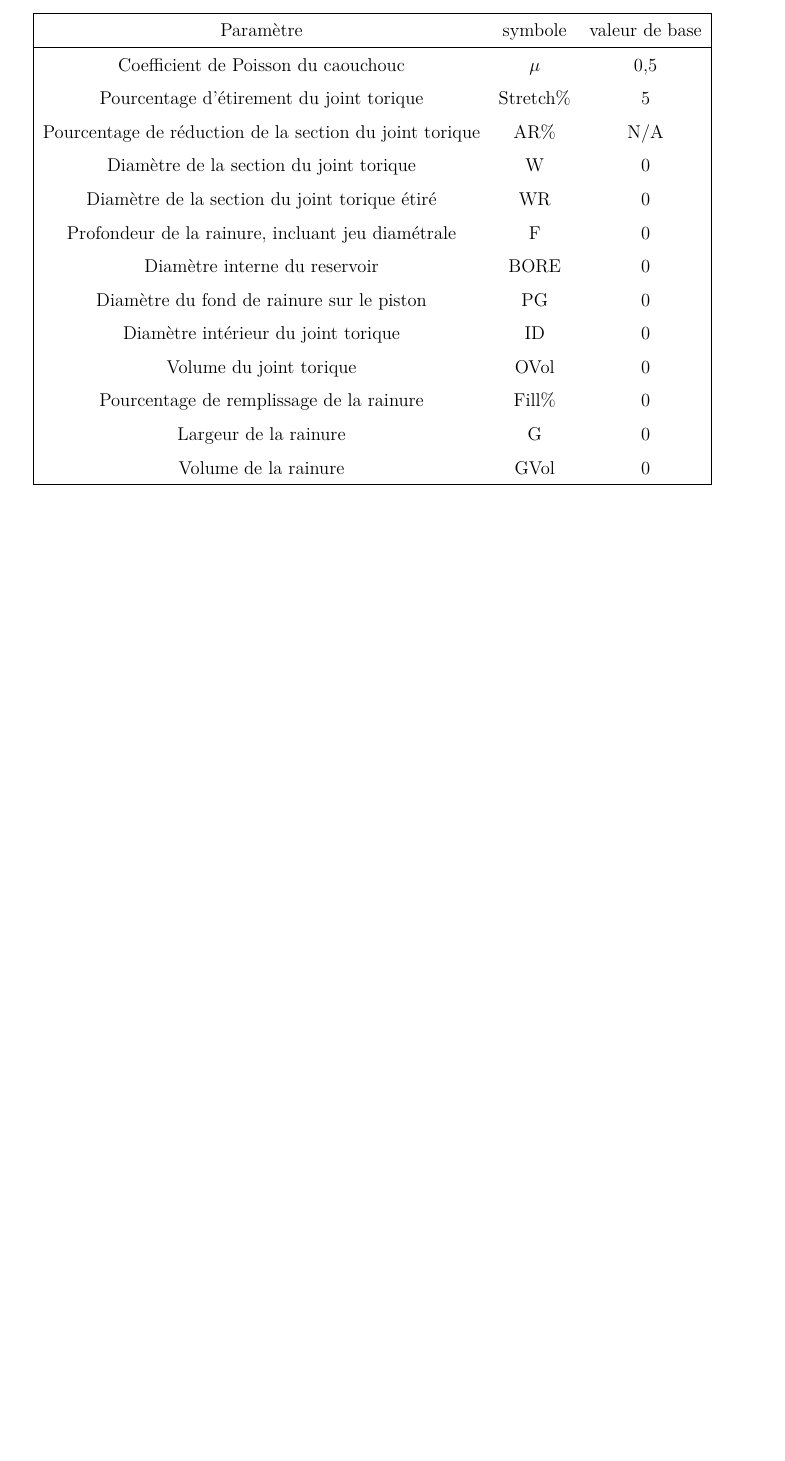
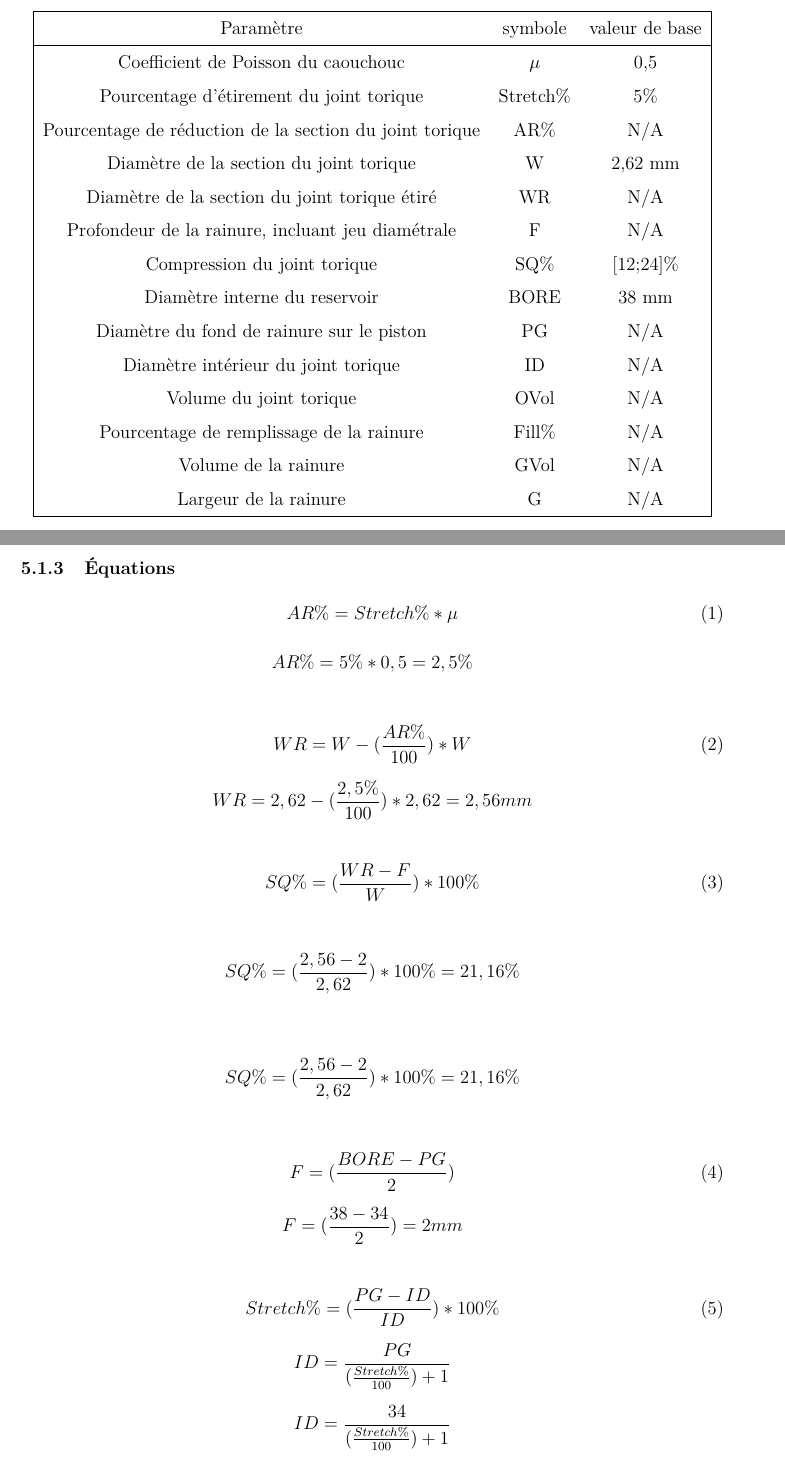
Before and after one commit to Selrrak/Rapport_TP3_GMC3024, a LaTeX document (Rapport_tp3.tex): part of page 4 of 5 before the commit and two parts of pages 4 and 5 of 6 after it, the two joined at a grey line, cut so that both start at the same text, the shorter picture padded with empty space. Compiled offline with pdfLaTeX.

Commit message:
Travail sur les équations

```diff
--- a/Rapport_tp3.tex
+++ b/Rapport_tp3.tex
@@ -107,38 +107,65 @@
 \subsection{Seulement illustration des tolérances géométriques de l'intérieur du cylindre vs l'axe du pivot du levier}
 
 \section{rapport PolyWorks sur tolérance géométrqiue de l'axe du levier}
-
-%LaTeX supports a variety of formatting options:
-%\emph{You can write in italics.}
-%\textbf{Or bold.}
-%\textbf{\emph{Or both at the same time.}}
-%You can also superscript\textsuperscript{text} or subscript\textsubscript{text}.
-%You can also write lists (unordered or ordered):
-%You can also insert page breaks like this:
-%\newpage{}
 \section{Calculs}
 \subsection{Joint d'étanchéité piston-cylindre de pompe}
+\subsubsection{Schéma}
+\subsubsection{Données}
 \begin{center}
 	\begin{tabular}{|c c c|}
 		\hline
 		Paramètre & symbole & valeur de base\\
 		\hline
 		Coefficient de Poisson du caouchouc & $\mu$ & 0,5\\
-		Pourcentage d'étirement du joint torique & Stretch\% & 5\\
+		Pourcentage d'étirement du joint torique & Stretch\% & 5\%\\
 		Pourcentage de réduction de la section du joint torique & AR\% & N/A\\
-		Diamètre de la section du joint torique & W & 0\\
-		Diamètre de la section du joint torique étiré & WR & 0\\
-		Profondeur de la rainure, incluant jeu diamétrale & F & 0\\
-		Diamètre interne du reservoir & BORE & 0\\
-		Diamètre du fond de rainure sur le piston & PG & 0\\
-		Diamètre intérieur du joint torique & ID & 0\\
-		Volume du joint torique & OVol & 0\\
-		Pourcentage de remplissage de la rainure & Fill\% & 0\\
-		Largeur de la rainure & G & 0\\
-		Volume de la rainure & GVol & 0\\
+		Diamètre de la section du joint torique & W & 2,62 mm\\
+		Diamètre de la section du joint torique étiré & WR & N/A\\
+		Profondeur de la rainure, incluant jeu diamétrale & F & N/A\\
+		Compression du joint torique & SQ\% & [12;24]\%\\
+		Diamètre interne du reservoir & BORE & 38 mm\\
+		Diamètre du fond de rainure sur le piston & PG & N/A\\
+		Diamètre intérieur du joint torique & ID & N/A\\
+		Volume du joint torique & OVol & N/A\\
+		Pourcentage de remplissage de la rainure & Fill\% & N/A\\
+		Volume de la rainure & GVol & N/A\\
+		Largeur de la rainure & G & N/A\\
 		\hline
 	\end{tabular}
 \end{center}
+\subsubsection{Équations}
+\begin{equation}
+	AR\% = Stretch\% * \mu
+\end{equation}
+\[ AR\% = 5\% * 0,5 = 2,5\% \]
+
+\begin{equation}
+	WR = W - (\frac{AR\%}{100})*W
+\end{equation}
+\[WR = 2,62 - (\frac{2,5\%}{100})*2,62 = 2,56 mm\]
+
+
+\begin{equation}
+	SQ\% = (\frac{WR - F}{W})*100\%
+\end{equation}
+
+\[SQ\% = (\frac{2,56 - 2}{2,62})*100\% = 21,16\%  \]
+
+
+\[SQ\% = (\frac{2,56 - 2}{2,62})*100\% = 21,16\%  \]
+
+
+
+\begin{equation}
+	F = (\frac{BORE-PG}{2})
+\end{equation}
+\[ F = (\frac{38-34}{2}) = 2 mm \]
+
+\begin{equation}
+	Stretch\% = (\frac{PG -ID}{ID})*100\%
+\end{equation}
+\[ ID = \frac{PG}{(\frac{Stretch\%}{100})+1} \]
+\[ ID = \frac{34}{(\frac{Stretch\%}{100})+1} \]
 
 
 \subsection{Encliquetage}
```
Also changed, not shown: Rapport_tp3.pdf, 8 other files.
